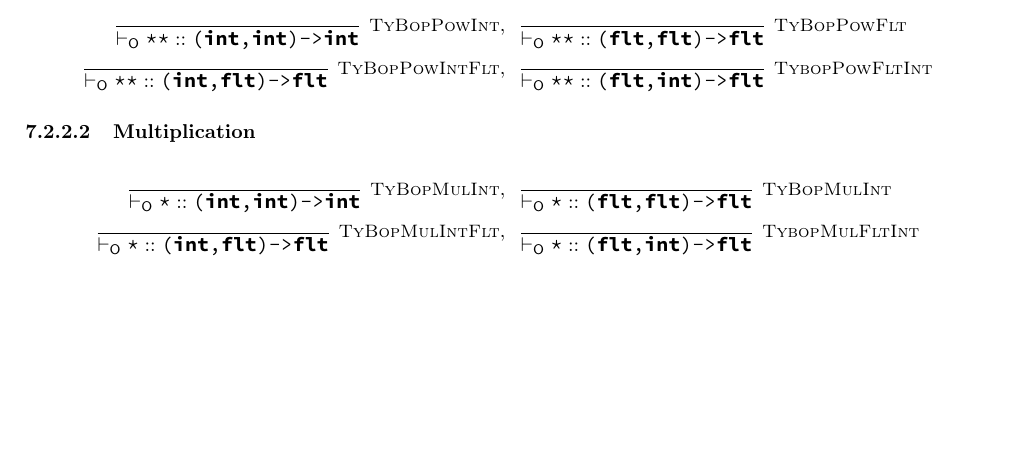
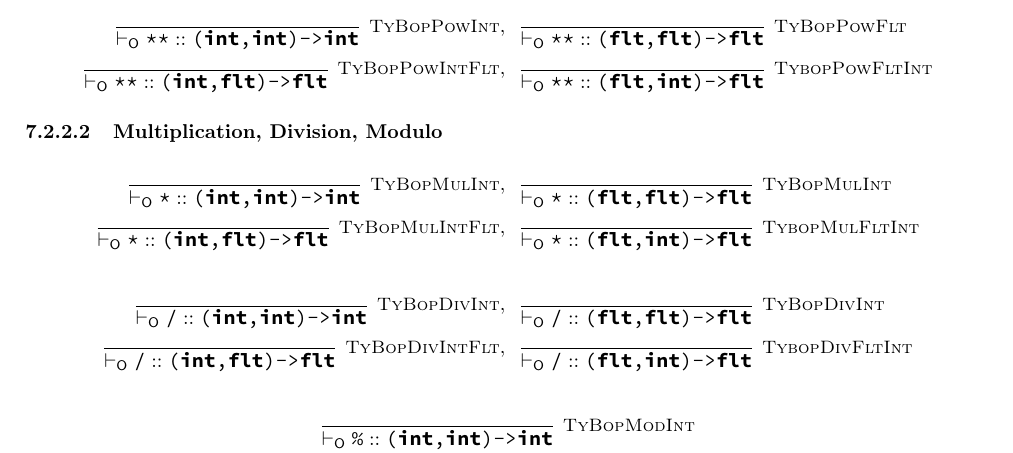
Before and after one commit to ollerwagen/dromedar, a LaTeX document (Doc/Doc.tex): part of page 7 of 18, cut so that both start at the same text, the shorter picture padded with empty space. Compiled offline with pdfLaTeX.

Commit message:
division and modulo, single-line prime number program

```diff
--- a/Doc/Doc.tex
+++ b/Doc/Doc.tex
@@ -389,13 +389,24 @@ fn main -> void
 						\drmrule{}{}{O}{\mc{**} :: \mc{(flt,int)->flt}}{TybopPowFltInt}
 					\end{align*}
 
-				\subsubsubsection{Multiplication}
+				\subsubsubsection{Multiplication, Division, Modulo}
 
 					\begin{align*}
 						\drmrule{}{}{O}{\mc{*} :: \mc{(int,int)->int}}{TyBopMulInt},\ \ &
 						\drmrule{}{}{O}{\mc{*} :: \mc{(flt,flt)->flt}}{TyBopMulInt}\\
 						\drmrule{}{}{O}{\mc{*} :: \mc{(int,flt)->flt}}{TyBopMulIntFlt},\ \ &
 						\drmrule{}{}{O}{\mc{*} :: \mc{(flt,int)->flt}}{TybopMulFltInt}
+					\end{align*}
+
+					\begin{align*}
+						\drmrule{}{}{O}{\mc{/} :: \mc{(int,int)->int}}{TyBopDivInt},\ \ &
+						\drmrule{}{}{O}{\mc{/} :: \mc{(flt,flt)->flt}}{TyBopDivInt}\\
+						\drmrule{}{}{O}{\mc{/} :: \mc{(int,flt)->flt}}{TyBopDivIntFlt},\ \ &
+						\drmrule{}{}{O}{\mc{/} :: \mc{(flt,int)->flt}}{TybopDivFltInt}
+					\end{align*}
+
+					\begin{align*}
+						\drmrule{}{}{O}{\mc{\%} :: \mc{(int,int)->int}}{TyBopModInt}
 					\end{align*}
 
 				\subsubsubsection{Addition and Subtraction}
```
Also changed, not shown: Doc/Doc.pdf, 9 other files.
